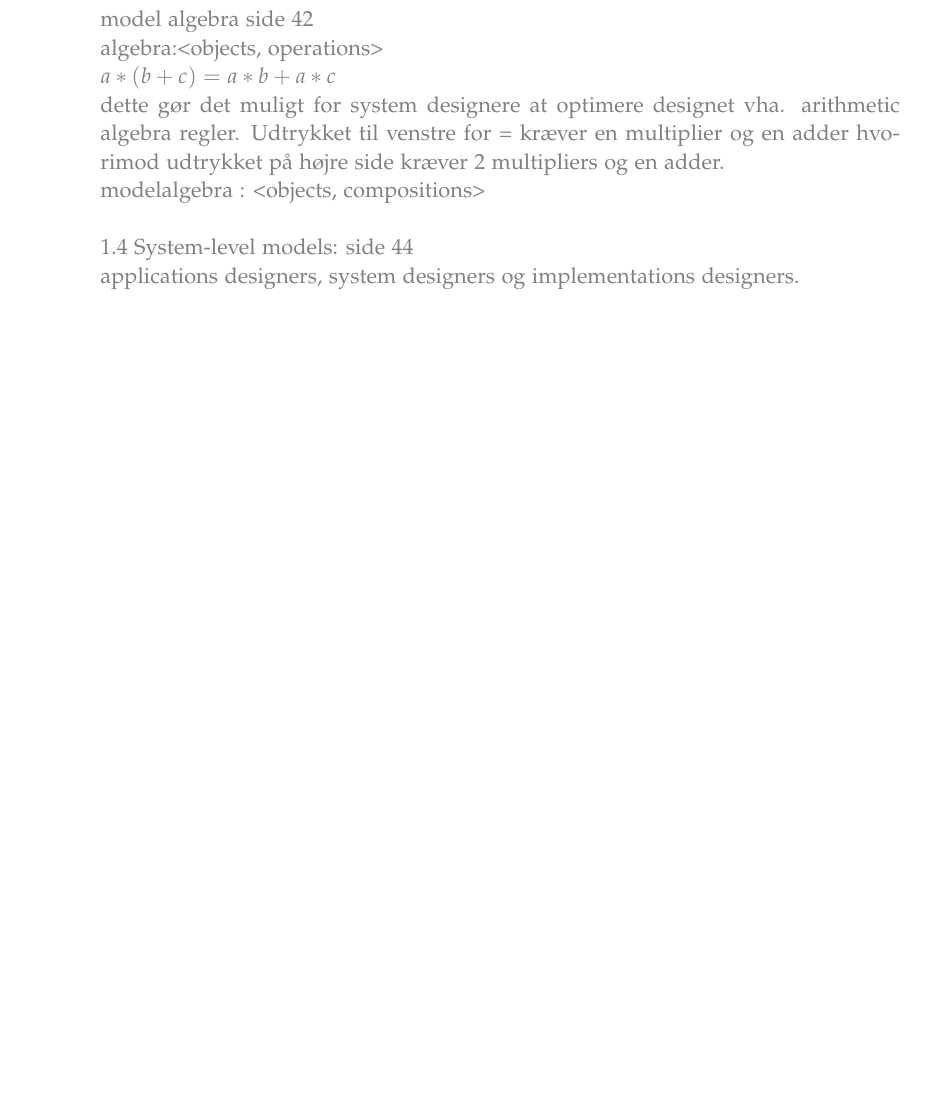
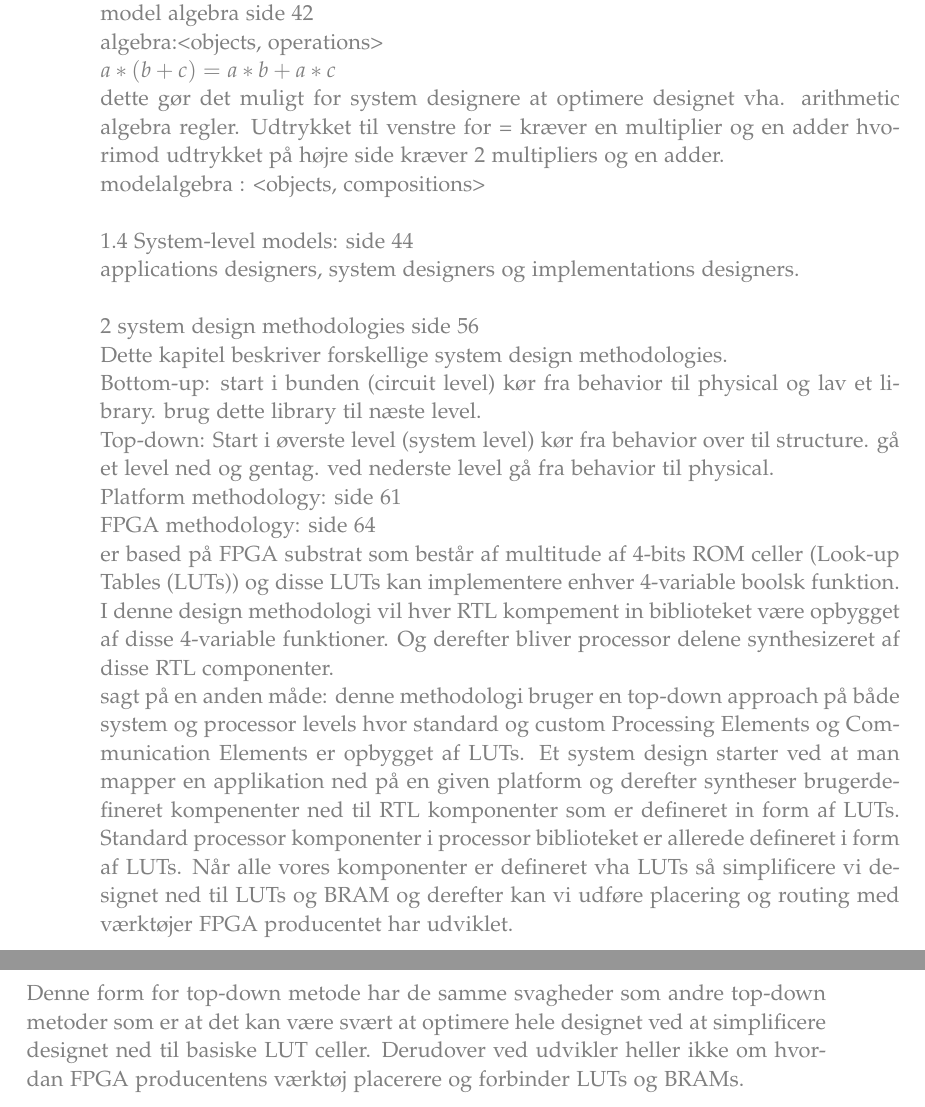
Before and after one commit to tomasbt/P10, a LaTeX thesis (report/main.tex, which reads report/sections/designmethod.tex): part of page 32 of 39 before the commit and two parts of pages 32 and 33 of 41 after it, the two joined at a grey line, cut so that both start at the same text, the shorter picture padded with empty space. Compiled offline with pdfLaTeX.

Commit message:
startet på design metode afsnittet

```diff
--- a/report/sections/designmethod.tex
+++ b/report/sections/designmethod.tex
@@ -32,4 +32,17 @@ dette gør det muligt for system designere at optimere designet vha. arithmetic
 modelalgebra : <objects, compositions>\\
 \\
 1.4 System-level models: side 44\\
-applications designers, system designers og implementations designers.
+applications designers, system designers og implementations designers.\\
+\\
+2 system design methodologies side 56\\
+Dette kapitel beskriver forskellige system design methodologies.\\
+Bottom-up: start i bunden (circuit level) kør fra behavior til physical og lav et library. brug dette library til næste level.\\
+Top-down: Start i øverste level (system level) kør fra behavior over til structure. gå et level ned og gentag. ved nederste level gå fra behavior til physical.\\
+Platform methodology: side 61\\
+FPGA methodology: side 64\\
+er based på FPGA substrat som består af multitude af 4-bits ROM celler (Look-up Tables (LUTs)) og disse LUTs kan implementere enhver 4-variable boolsk funktion. I denne design methodologi vil hver RTL kompement in biblioteket være opbygget af disse 4-variable funktioner. Og derefter bliver processor delene synthesizeret af disse RTL componenter.\\
+sagt på en anden måde: denne methodologi bruger en top-down approach på både system og processor levels hvor standard og custom Processing Elements og Communication Elements er opbygget af LUTs. Et system design starter ved at man mapper en applikation ned på en given platform og derefter syntheser brugerdefineret kompenenter ned til RTL komponenter som er defineret in form af LUTs. Standard processor komponenter i processor biblioteket er allerede defineret i form af LUTs. Når alle vores komponenter er defineret vha LUTs så simplificere vi designet ned til LUTs og BRAM og derefter kan vi udføre placering og routing med værktøjer FPGA producentet har udviklet.\\
+Denne form for top-down metode har de samme svagheder som andre top-down metoder som er at det kan være svært at optimere hele designet ved at simplificere designet ned til basiske LUT celler. Derudover ved udvikler heller ikke om hvordan FPGA producentens værktøj placerere og forbinder LUTs og BRAMs.\\
+
+
+\color{black}
```
Also changed, not shown: report/figures/ychart-fpga.jpg (added), report/main.pdf, report/sections/designmethod.tex (2 more changed lines), 2 other files.
